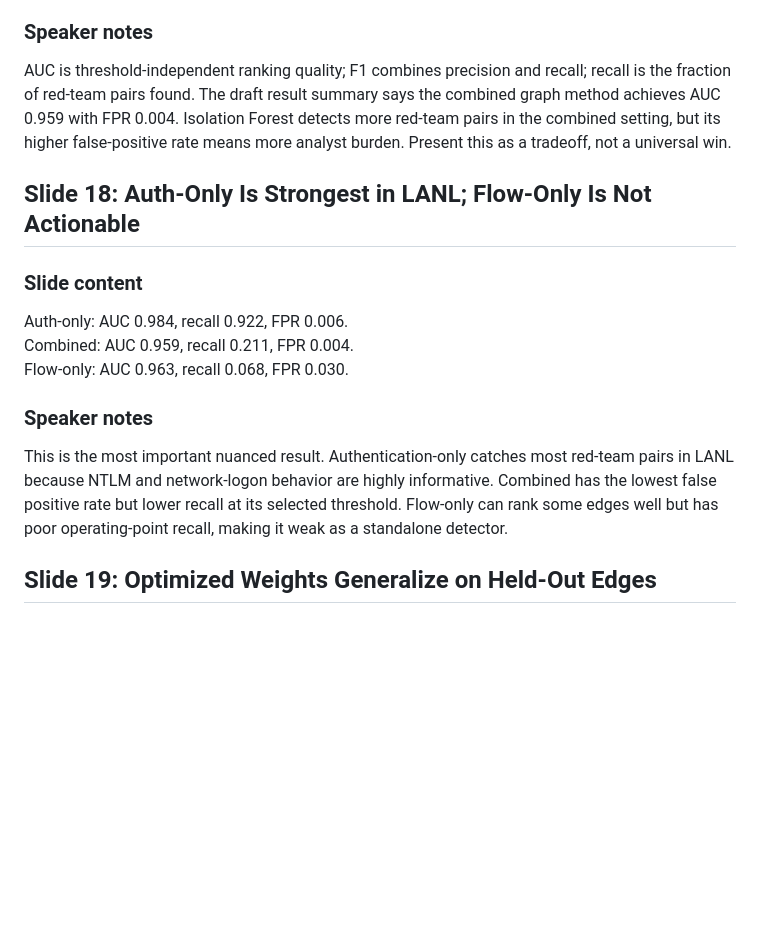
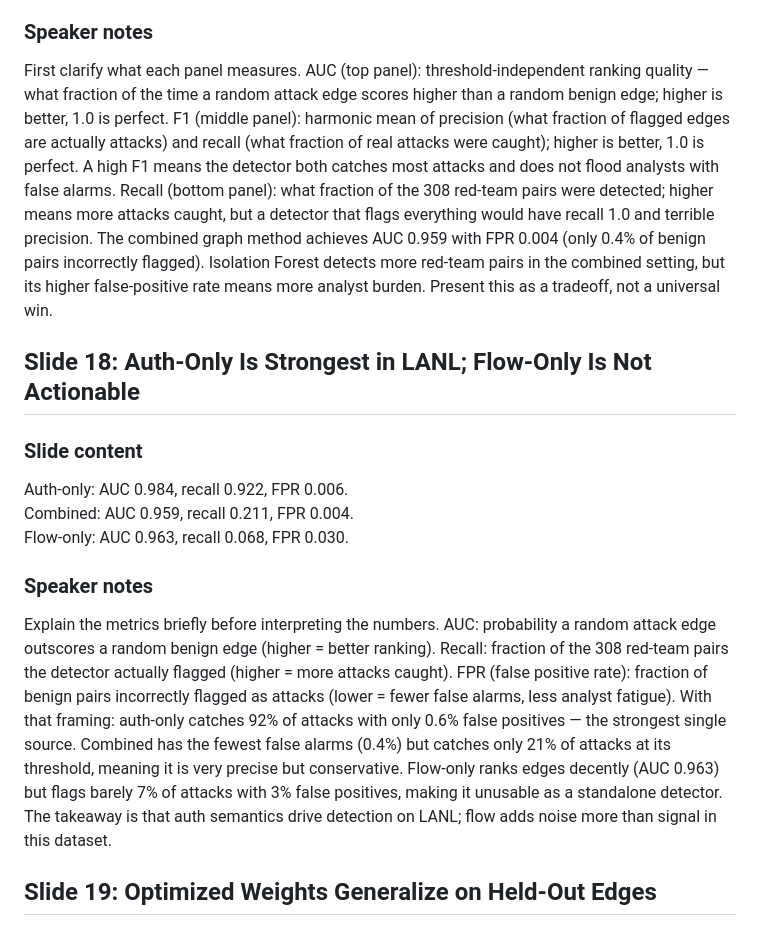
Before and after one commit to therealsamyak/Graph-based-Threat-Detection, a Markdown page: report/presentation/Presentation.md, the part around one of its changes. GitHub-like rendering; blank space fills up the shorter version.

Commit message:
draft v5

```diff
--- a/report/presentation/Presentation.md
+++ b/report/presentation/Presentation.md
@@ -150,7 +150,7 @@ One-Class SVM uses an RBF kernel with `nu=0.1`; Isolation Forest uses 100 trees,
 - Takeaway: graph scoring gives the best combined-variant AUC; Isolation Forest buys recall with more alert cost.
 
 ### Speaker notes
-AUC is threshold-independent ranking quality; F1 combines precision and recall; recall is the fraction of red-team pairs found. The draft result summary says the combined graph method achieves AUC 0.959 with FPR 0.004. Isolation Forest detects more red-team pairs in the combined setting, but its higher false-positive rate means more analyst burden. Present this as a tradeoff, not a universal win.
+First clarify what each panel measures. AUC (top panel): threshold-independent ranking quality — what fraction of the time a random attack edge scores higher than a random benign edge; higher is better, 1.0 is perfect. F1 (middle panel): harmonic mean of precision (what fraction of flagged edges are actually attacks) and recall (what fraction of real attacks were caught); higher is better, 1.0 is perfect. A high F1 means the detector both catches most attacks and does not flood analysts with false alarms. Recall (bottom panel): what fraction of the 308 red-team pairs were detected; higher means more attacks caught, but a detector that flags everything would have recall 1.0 and terrible precision. The combined graph method achieves AUC 0.959 with FPR 0.004 (only 0.4% of benign pairs incorrectly flagged). Isolation Forest detects more red-team pairs in the combined setting, but its higher false-positive rate means more analyst burden. Present this as a tradeoff, not a universal win.
 
 ## Slide 18: Auth-Only Is Strongest in LANL; Flow-Only Is Not Actionable
 
@@ -160,7 +160,7 @@ Combined: AUC 0.959, recall 0.211, FPR 0.004.
 Flow-only: AUC 0.963, recall 0.068, FPR 0.030.
 
 ### Speaker notes
-This is the most important nuanced result. Authentication-only catches most red-team pairs in LANL because NTLM and network-logon behavior are highly informative. Combined has the lowest false positive rate but lower recall at its selected threshold. Flow-only can rank some edges well but has poor operating-point recall, making it weak as a standalone detector.
+Explain the metrics briefly before interpreting the numbers. AUC: probability a random attack edge outscores a random benign edge (higher = better ranking). Recall: fraction of the 308 red-team pairs the detector actually flagged (higher = more attacks caught). FPR (false positive rate): fraction of benign pairs incorrectly flagged as attacks (lower = fewer false alarms, less analyst fatigue). With that framing: auth-only catches 92% of attacks with only 0.6% false positives — the strongest single source. Combined has the fewest false alarms (0.4%) but catches only 21% of attacks at its threshold, meaning it is very precise but conservative. Flow-only ranks edges decently (AUC 0.963) but flags barely 7% of attacks with 3% false positives, making it unusable as a standalone detector. The takeaway is that auth semantics drive detection on LANL; flow adds noise more than signal in this dataset.
 
 ## Slide 19: Optimized Weights Generalize on Held-Out Edges
 
```
Also changed, not shown: other parts of report/presentation/Presentation.md (+4 -4 lines).
